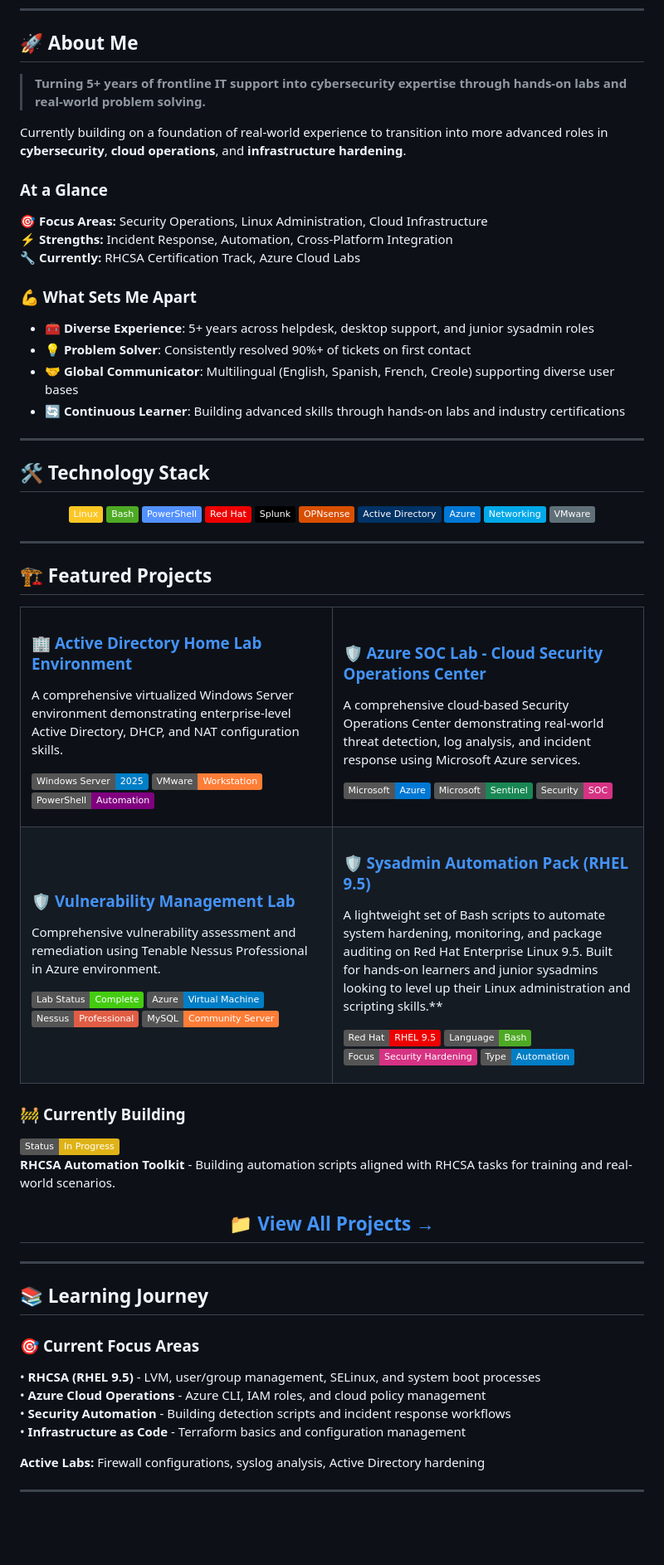
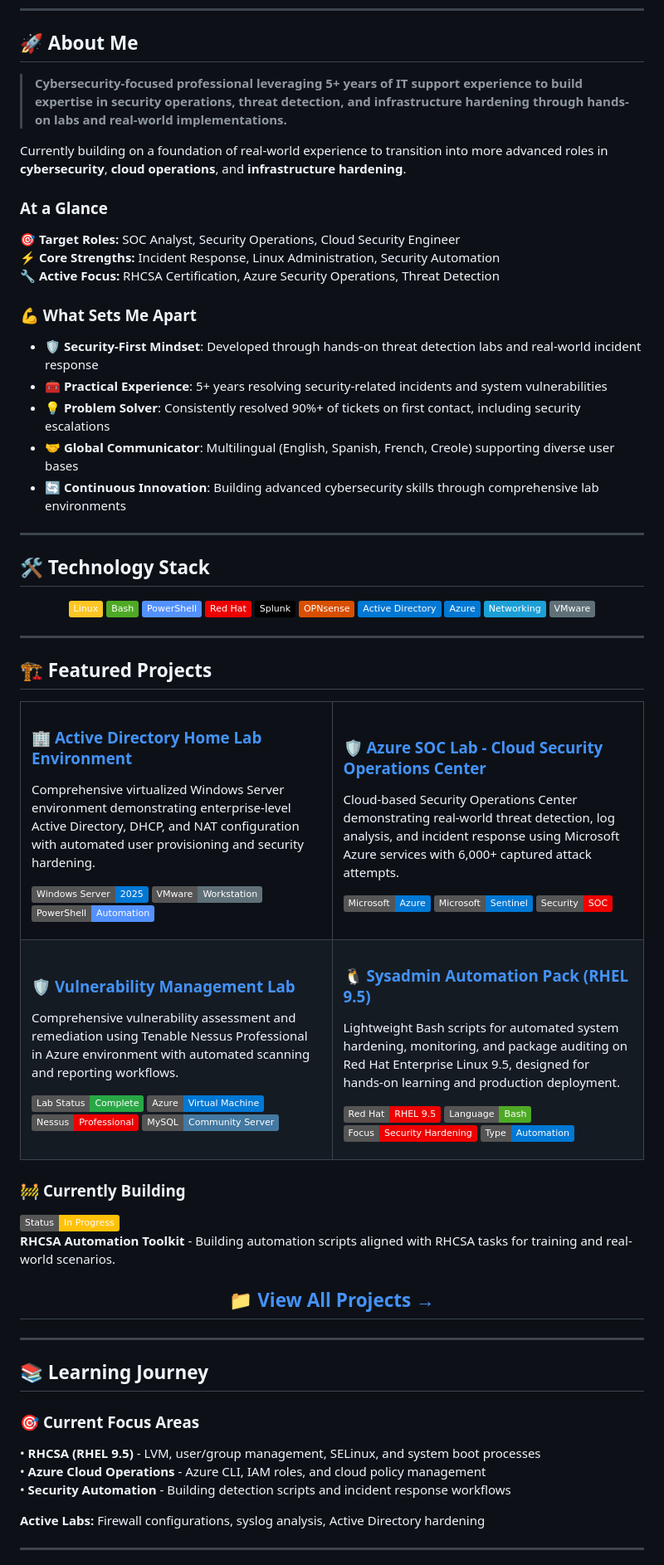
Before and after one commit to SlyCyberLab/SlyCyberLab, a Markdown page: README.md, the part around the change. Shown at 83% size. Rendered like a GitHub page; badges without logos; blank space fills up the shorter version.

```diff
--- a/README.md
+++ b/README.md
@@ -14,20 +14,21 @@
 
 ## 🚀 About Me
 
-> **Turning 5+ years of frontline IT support into cybersecurity expertise through hands-on labs and real-world problem solving.**
+> **Cybersecurity-focused professional leveraging 5+ years of IT support experience to build expertise in security operations, threat detection, and infrastructure hardening through hands-on labs and real-world implementations.**
 
 Currently building on a foundation of real-world experience to transition into more advanced roles in **cybersecurity**, **cloud operations**, and **infrastructure hardening**.
 
 ### At a Glance
-🎯 **Focus Areas:** Security Operations, Linux Administration, Cloud Infrastructure
-⚡ **Strengths:** Incident Response, Automation, Cross-Platform Integration
-🔧 **Currently:** RHCSA Certification Track, Azure Cloud Labs
+🎯 **Target Roles:** SOC Analyst, Security Operations, Cloud Security Engineer
+⚡ **Core Strengths:** Incident Response, Linux Administration, Security Automation
+🔧 **Active Focus:** RHCSA Certification, Azure Security Operations, Threat Detection
 
 ### 💪 What Sets Me Apart
-- 🧰 **Diverse Experience**: 5+ years across helpdesk, desktop support, and junior sysadmin roles
-- 💡 **Problem Solver**: Consistently resolved 90%+ of tickets on first contact
+- 🛡️ **Security-First Mindset**: Developed through hands-on threat detection labs and real-world incident response
+- 🧰 **Practical Experience**: 5+ years resolving security-related incidents and system vulnerabilities
+- 💡 **Problem Solver**: Consistently resolved 90%+ of tickets on first contact, including security escalations
 - 🤝 **Global Communicator**: Multilingual (English, Spanish, French, Creole) supporting diverse user bases
-- 🔄 **Continuous Learner**: Building advanced skills through hands-on labs and industry certifications
+- 🔄 **Continuous Innovation**: Building advanced cybersecurity skills through comprehensive lab environments
 
 ---
 
@@ -41,9 +42,9 @@ Currently building on a foundation of real-world experience to transition into m
 ![Red Hat](https://img.shields.io/badge/-Red%20Hat-EE0000?logo=redhat&logoColor=fff)
 ![Splunk](https://img.shields.io/badge/-Splunk-000000?logo=splunk&logoColor=fff)
 ![OPNsense](https://img.shields.io/badge/-OPNsense-D94F00?logo=opnsense&logoColor=fff)
-![Active Directory](https://img.shields.io/badge/-Active%20Directory-003366?logo=microsoft&logoColor=fff)
+![Active Directory](https://img.shields.io/badge/-Active%20Directory-0078D4?logo=microsoft&logoColor=fff)
 ![Azure](https://img.shields.io/badge/-Azure-0078D4?logo=microsoftazure&logoColor=fff)
-![Networking](https://img.shields.io/badge/-Networking-00A8E8?logo=cisco&logoColor=fff)
+![Networking](https://img.shields.io/badge/-Networking-1BA0D7?logo=cisco&logoColor=fff)
 ![VMware](https://img.shields.io/badge/-VMware-607078?logo=vmware&logoColor=fff)
 
 </div>
@@ -57,22 +58,21 @@ Currently building on a foundation of real-world experience to transition into m
 <td width="50%">
 
 ### 🏢 [**Active Directory Home Lab Environment**](https://github.com/SlyCyberLab/Active-Directory-HomeLab)
-A comprehensive virtualized Windows Server environment demonstrating enterprise-level Active Directory, DHCP, and NAT configuration skills.
+Comprehensive virtualized Windows Server environment demonstrating enterprise-level Active Directory, DHCP, and NAT configuration with automated user provisioning and security hardening.
 
-![Windows Server](https://img.shields.io/badge/Windows%20Server-2025-blue)
-![VMware](https://img.shields.io/badge/VMware-Workstation-orange)
-![PowerShell](https://img.shields.io/badge/PowerShell-Automation-purple)
+![Windows Server](https://img.shields.io/badge/Windows%20Server-2025-0078D4)
+![VMware](https://img.shields.io/badge/VMware-Workstation-607078)
+![PowerShell](https://img.shields.io/badge/PowerShell-Automation-5391FE)
 
 </td>
 <td width="50%">
 
 ### 🛡️ [**Azure SOC Lab - Cloud Security Operations Center**](https://github.com/SlyCyberLab/Azure-SOC-Honeypot-Lab)
-A comprehensive cloud-based Security Operations Center demonstrating real-world threat detection, log analysis, and incident response using Microsoft Azure services.
+Cloud-based Security Operations Center demonstrating real-world threat detection, log analysis, and incident response using Microsoft Azure services with 6,000+ captured attack attempts.
 
-![Azure](https://img.shields.io/badge/Microsoft-Azure-0078d4)
-![Sentinel](https://img.shields.io/badge/Microsoft-Sentinel-198754)
-![Security](https://img.shields.io/badge/Security-SOC-d63384)
-
+![Azure](https://img.shields.io/badge/Microsoft-Azure-0078D4)
+![Sentinel](https://img.shields.io/badge/Microsoft-Sentinel-0078D4)
+![Security](https://img.shields.io/badge/Security-SOC-EE0000)
 
 </td>
 </tr>
@@ -80,33 +80,30 @@ A comprehensive cloud-based Security Operations Center demonstrating real-world
 <td width="50%">
 
 ### 🛡️ [**Vulnerability Management Lab**](https://github.com/SlyCyberLab/Vulnerability-Management-Lab)
-Comprehensive vulnerability assessment and remediation using Tenable Nessus Professional in Azure environment.
+Comprehensive vulnerability assessment and remediation using Tenable Nessus Professional in Azure environment with automated scanning and reporting workflows.
 
-![Lab Status](https://img.shields.io/badge/Lab%20Status-Complete-brightgreen)
-![Azure](https://img.shields.io/badge/Azure-Virtual%20Machine-blue)
-![Nessus](https://img.shields.io/badge/Nessus-Professional-red)
-![MySQL](https://img.shields.io/badge/MySQL-Community%20Server-orange)
-
+![Lab Status](https://img.shields.io/badge/Lab%20Status-Complete-28A745)
+![Azure](https://img.shields.io/badge/Azure-Virtual%20Machine-0078D4)
+![Nessus](https://img.shields.io/badge/Nessus-Professional-EE0000)
+![MySQL](https://img.shields.io/badge/MySQL-Community%20Server-4479A1)
 
 </td>
 <td width="50%">
 
-### 🛡️ [**Sysadmin Automation Pack (RHEL 9.5)**](https://github.com/SlyCyberLab/sysadmin-automation-pack)
-
-A lightweight set of Bash scripts to automate system hardening, monitoring, and package auditing on Red Hat Enterprise Linux 9.5. Built for hands-on learners and junior sysadmins looking to level up their Linux administration and scripting skills.**
+### 🐧 [**Sysadmin Automation Pack (RHEL 9.5)**](https://github.com/SlyCyberLab/sysadmin-automation-pack)
+Lightweight Bash scripts for automated system hardening, monitoring, and package auditing on Red Hat Enterprise Linux 9.5, designed for hands-on learning and production deployment.
 
 ![RHEL](https://img.shields.io/badge/Red%20Hat-RHEL%209.5-EE0000)
 ![Bash](https://img.shields.io/badge/Language-Bash-4EAA25)
-![Security](https://img.shields.io/badge/Focus-Security%20Hardening-d63384)
-![Automation](https://img.shields.io/badge/Type-Automation-blue)
+![Security](https://img.shields.io/badge/Focus-Security%20Hardening-EE0000)
+![Automation](https://img.shields.io/badge/Type-Automation-0078D4)
 
 </td>
 </tr>
 </table>
 
-
 ### 🚧 **Currently Building**
-![Status](https://img.shields.io/badge/Status-In%20Progress-yellow)
+![Status](https://img.shields.io/badge/Status-In%20Progress-FFC107)
 **RHCSA Automation Toolkit** - Building automation scripts aligned with RHCSA tasks for training and real-world scenarios.
 
 <div align="center">
@@ -123,7 +120,6 @@ A lightweight set of Bash scripts to automate system hardening, monitoring, and
 • **RHCSA (RHEL 9.5)** - LVM, user/group management, SELinux, and system boot processes
 • **Azure Cloud Operations** - Azure CLI, IAM roles, and cloud policy management
 • **Security Automation** - Building detection scripts and incident response workflows
-• **Infrastructure as Code** - Terraform basics and configuration management
 
 **Active Labs:** Firewall configurations, syslog analysis, Active Directory hardening
 
```
